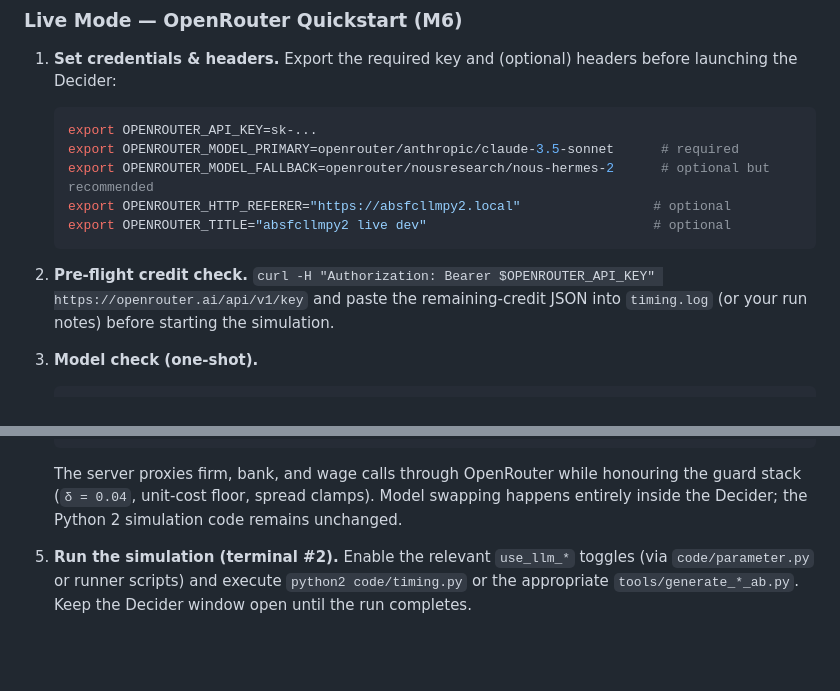
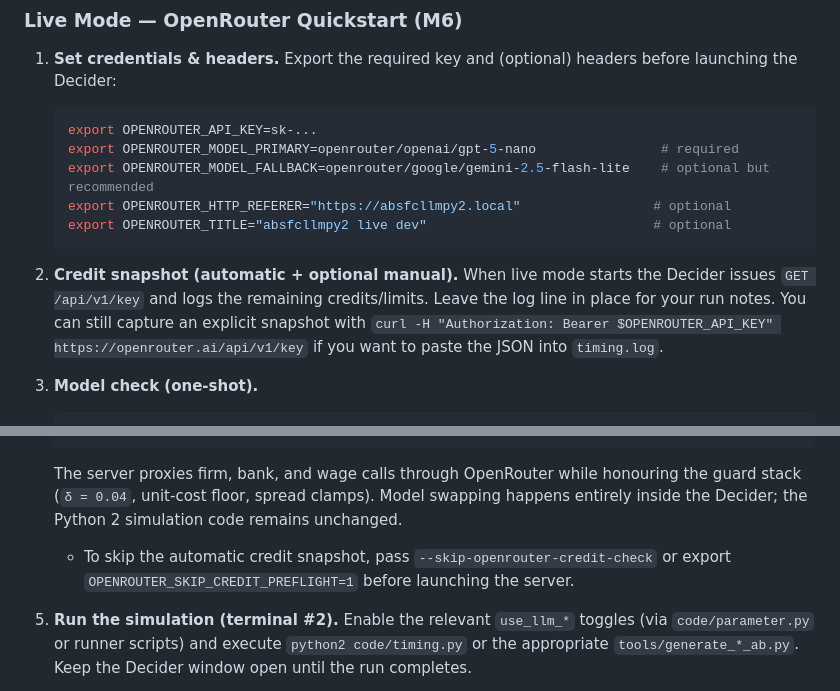
Before and after one commit to dkacz/absfcllmpy2, a Markdown page: AGENTS.md, 2 parts joined by grey strips. Drawn GitHub-style; blank space fills up the shorter version.

````diff
--- a/AGENTS.md
+++ b/AGENTS.md
@@ -65,13 +65,13 @@ Run these from the repo root; keep the Decider stub in its own terminal while th
 
    ```bash
    export OPENROUTER_API_KEY=sk-...
-   export OPENROUTER_MODEL_PRIMARY=openrouter/anthropic/claude-3.5-sonnet      # required
-   export OPENROUTER_MODEL_FALLBACK=openrouter/nousresearch/nous-hermes-2      # optional but recommended
+   export OPENROUTER_MODEL_PRIMARY=openrouter/openai/gpt-5-nano                # required
+   export OPENROUTER_MODEL_FALLBACK=openrouter/google/gemini-2.5-flash-lite    # optional but recommended
    export OPENROUTER_HTTP_REFERER="https://absfcllmpy2.local"                 # optional
    export OPENROUTER_TITLE="absfcllmpy2 live dev"                             # optional
    ```
 
-2. **Pre-flight credit check.** `curl -H "Authorization: Bearer $OPENROUTER_API_KEY" https://openrouter.ai/api/v1/key` and paste the remaining-credit JSON into `timing.log` (or your run notes) before starting the simulation.
+2. **Credit snapshot (automatic + optional manual).** When live mode starts the Decider issues `GET /api/v1/key` and logs the remaining credits/limits. Leave the log line in place for your run notes. You can still capture an explicit snapshot with `curl -H "Authorization: Bearer $OPENROUTER_API_KEY" https://openrouter.ai/api/v1/key` if you want to paste the JSON into `timing.log`.
 
 3. **Model check (one-shot).**
 
@@ -96,6 +96,7 @@ Run these from the repo root; keep the Decider stub in its own terminal while th
    ```
 
    The server proxies firm, bank, and wage calls through OpenRouter while honouring the guard stack (`δ = 0.04`, unit-cost floor, spread clamps). Model swapping happens entirely inside the Decider; the Python 2 simulation code remains unchanged.
+   - To skip the automatic credit snapshot, pass `--skip-openrouter-credit-check` or export `OPENROUTER_SKIP_CREDIT_PREFLIGHT=1` before launching the server.
 
 5. **Run the simulation (terminal #2).** Enable the relevant `use_llm_*` toggles (via `code/parameter.py` or runner scripts) and execute `python2 code/timing.py` or the appropriate `tools/generate_*_ab.py`. Keep the Decider window open until the run completes.
 
````
Also changed, not shown: docs/methods/decider_live_openrouter.md (+11 -3 lines).
